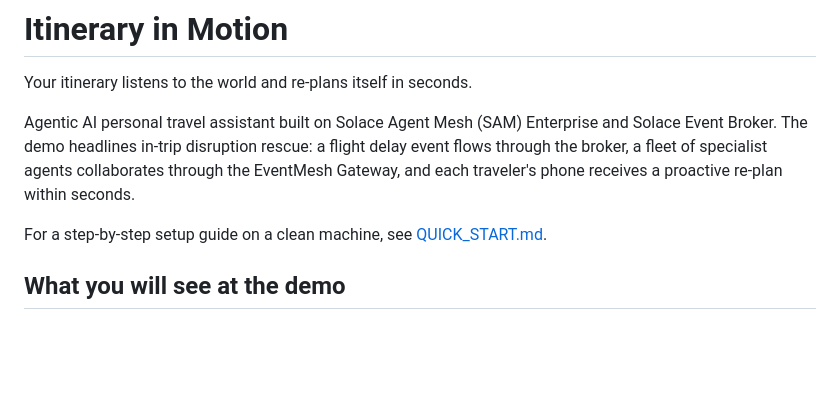
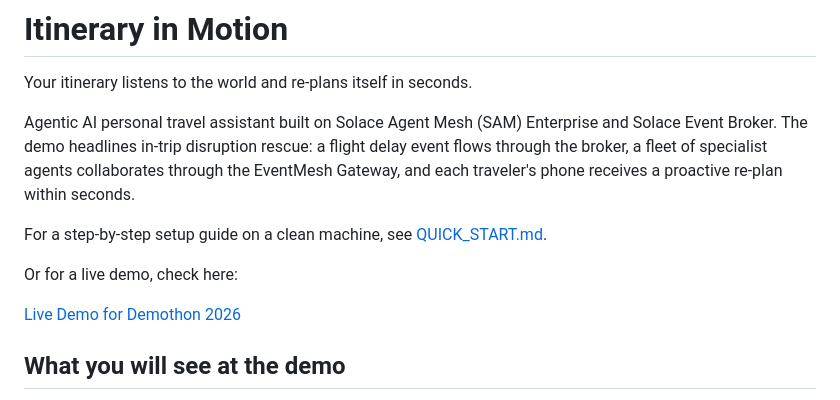
Before and after one commit to jet-huang/Demothon-2026-Temp, a Markdown page: README.md, the part around the change. Drawn GitHub-style; blank space fills up the shorter version.

Commit message:
📝 docs: add live demo link to README
Add link to GitHub Pages live demo at https://jet-huang.github.io/Demothon-2026-Temp.

Co-authored-by: Copilot <223556219+Copilot@users.noreply.github.com>

```diff
--- a/README.md
+++ b/README.md
@@ -5,6 +5,10 @@ Your itinerary listens to the world and re-plans itself in seconds.
 Agentic AI personal travel assistant built on Solace Agent Mesh (SAM) Enterprise and Solace Event Broker. The demo headlines in-trip disruption rescue: a flight delay event flows through the broker, a fleet of specialist agents collaborates through the EventMesh Gateway, and each traveler's phone receives a proactive re-plan within seconds.
 
 For a step-by-step setup guide on a clean machine, see [QUICK_START.md](QUICK_START.md).
+
+Or for a live demo, check here:
+
+[Live Demo for Demothon 2026](https://jet-huang.github.io/Demothon-2026-Temp)
 
 ## What you will see at the demo
 
```
